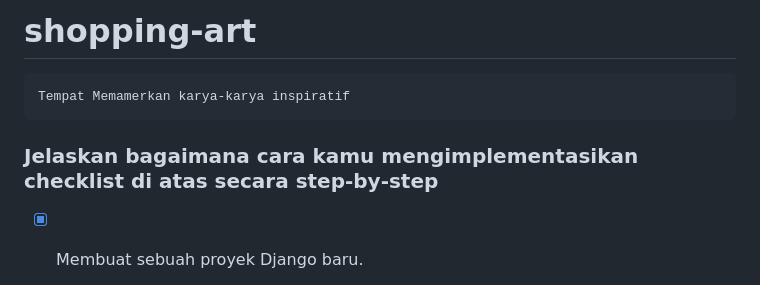
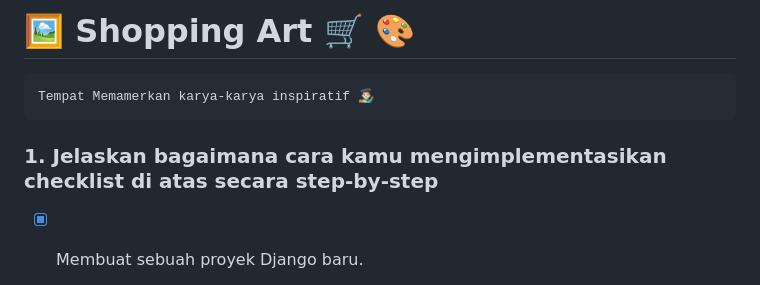
Before and after one commit to aryawijayak/shopping-art, a Markdown page: README.md, the part around one of its changes. GitHub-like rendering.

````diff
--- a/README.md
+++ b/README.md
@@ -1,11 +1,11 @@
-# shopping-art
+# 🖼️ Shopping Art 🛒 🎨
 
 
 ```
-Tempat Memamerkan karya-karya inspiratif
+Tempat Memamerkan karya-karya inspiratif 👨🏻‍🎨
 ```
 
-### Jelaskan bagaimana cara kamu mengimplementasikan checklist di atas secara step-by-step
+### 1. Jelaskan bagaimana cara kamu mengimplementasikan checklist di atas secara step-by-step
 
 - [x] Membuat sebuah proyek Django baru.
 
````
Also changed, not shown: other parts of README.md (+17 -3 lines).
